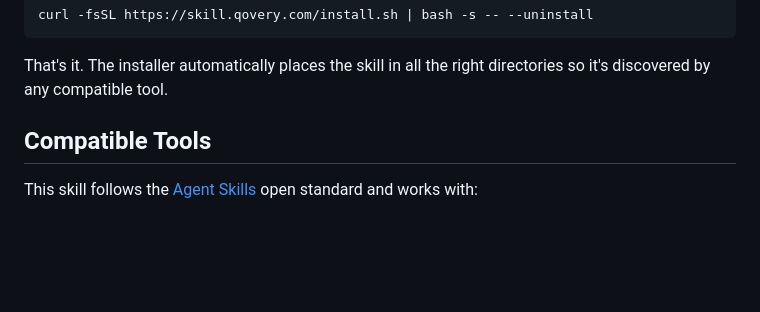
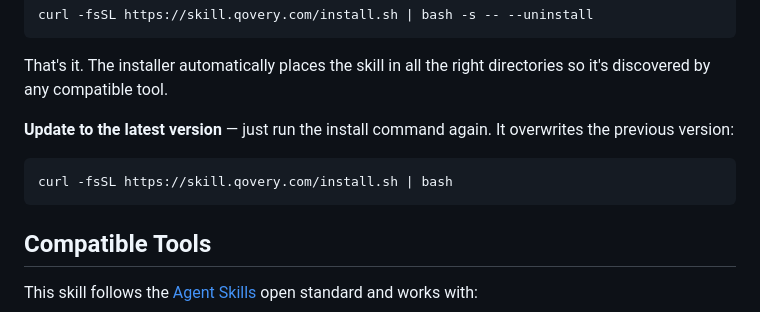
Before and after one commit to Qovery/qovery-skills, a Markdown page: README.md, the part around the change. GitHub-like rendering; blank space fills up the shorter version.

Commit message:
docs: add update instructions to README

````diff
--- a/README.md
+++ b/README.md
@@ -23,6 +23,12 @@ curl -fsSL https://skill.qovery.com/install.sh | bash -s -- --uninstall
 ```
 
 That's it. The installer automatically places the skill in all the right directories so it's discovered by any compatible tool.
+
+**Update to the latest version** — just run the install command again. It overwrites the previous version:
+
+```bash
+curl -fsSL https://skill.qovery.com/install.sh | bash
+```
 
 ## Compatible Tools
 
````
